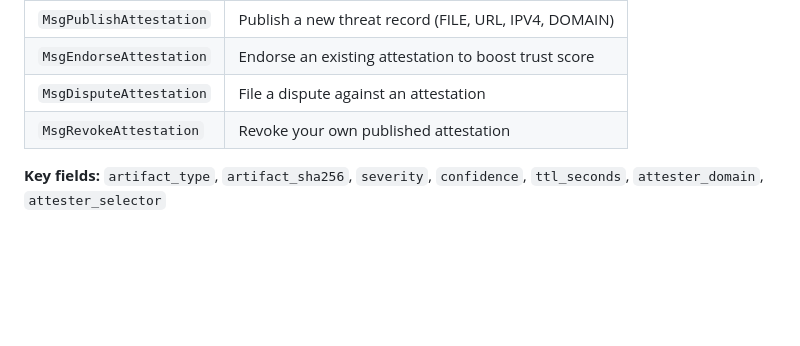
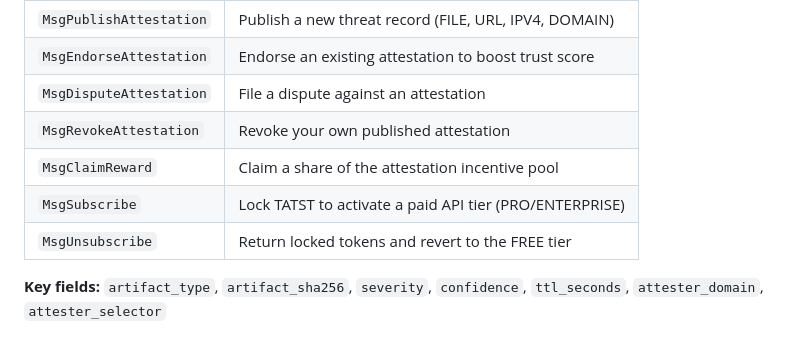
Before and after one commit to wessorh/threat-chain, a Markdown page: README.md, the part around the change. Rendered like a GitHub page; blank space fills up the shorter version.

```diff
--- a/README.md
+++ b/README.md
@@ -117,6 +117,9 @@ Manages threat attestations on-chain.
 | `MsgEndorseAttestation` | Endorse an existing attestation to boost trust score |
 | `MsgDisputeAttestation` | File a dispute against an attestation |
 | `MsgRevokeAttestation`  | Revoke your own published attestation |
+| `MsgClaimReward`        | Claim a share of the attestation incentive pool |
+| `MsgSubscribe`          | Lock TATST to activate a paid API tier (PRO/ENTERPRISE) |
+| `MsgUnsubscribe`        | Return locked tokens and revert to the FREE tier |
 
 **Key fields:** `artifact_type`, `artifact_sha256`, `severity`, `confidence`, `ttl_seconds`, `attester_domain`, `attester_selector`
 
```
Also changed, not shown: docs/dewile-net-deployment.md (added, +444 -0 lines), system-requirements.md (+12 -0 lines).
